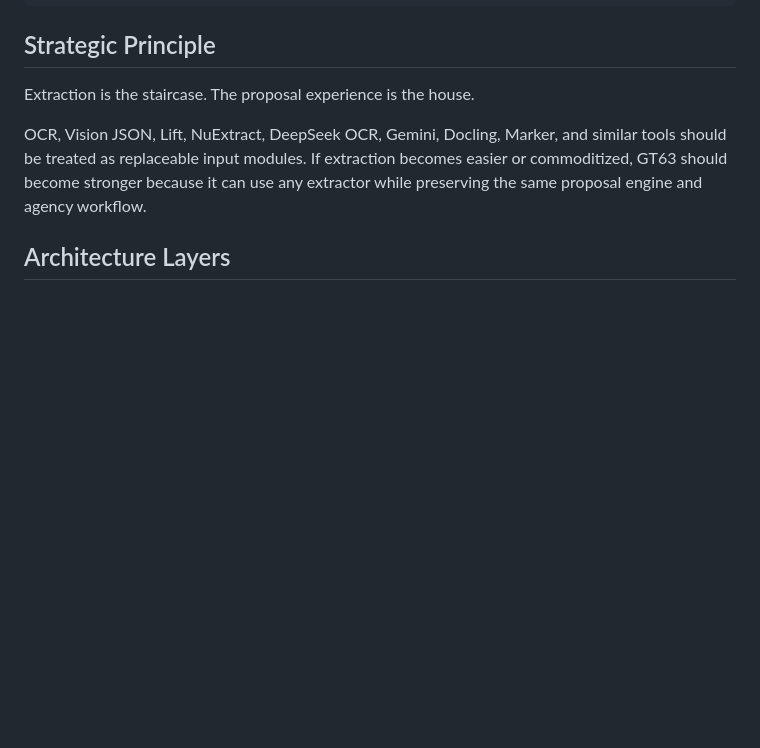
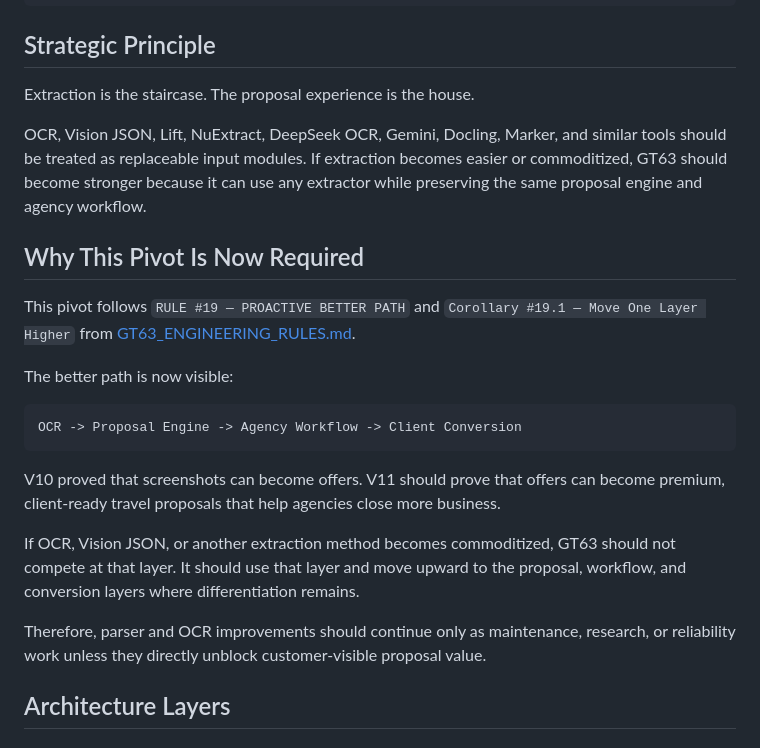
Before and after one commit to goceterziev-creator/2l1p-neural-travel, a Markdown page: docs/V11_PROPOSAL_EXPERIENCE_PLATFORM.md, the part around the change. Rendered like a GitHub page; blank space fills up the shorter version.

Commit message:
docs: link proactive better path to V11 proposal pivot

````diff
--- a/docs/V11_PROPOSAL_EXPERIENCE_PLATFORM.md
+++ b/docs/V11_PROPOSAL_EXPERIENCE_PLATFORM.md
@@ -39,6 +39,22 @@ Travel Offer JSON -> Luxury Client Proposal
 Extraction is the staircase. The proposal experience is the house.
 
 OCR, Vision JSON, Lift, NuExtract, DeepSeek OCR, Gemini, Docling, Marker, and similar tools should be treated as replaceable input modules. If extraction becomes easier or commoditized, GT63 should become stronger because it can use any extractor while preserving the same proposal engine and agency workflow.
+
+## Why This Pivot Is Now Required
+
+This pivot follows `RULE #19 — PROACTIVE BETTER PATH` and `Corollary #19.1 — Move One Layer Higher` from [GT63_ENGINEERING_RULES.md](GT63_ENGINEERING_RULES.md).
+
+The better path is now visible:
+
+```text
+OCR -> Proposal Engine -> Agency Workflow -> Client Conversion
+```
+
+V10 proved that screenshots can become offers. V11 should prove that offers can become premium, client-ready travel proposals that help agencies close more business.
+
+If OCR, Vision JSON, or another extraction method becomes commoditized, GT63 should not compete at that layer. It should use that layer and move upward to the proposal, workflow, and conversion layers where differentiation remains.
+
+Therefore, parser and OCR improvements should continue only as maintenance, research, or reliability work unless they directly unblock customer-visible proposal value.
 
 ## Architecture Layers
 
````
Also changed, not shown: docs/GT63_ENGINEERING_RULES.md (+16 -0 lines).
